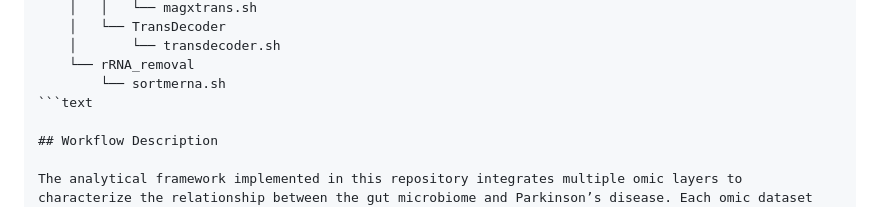
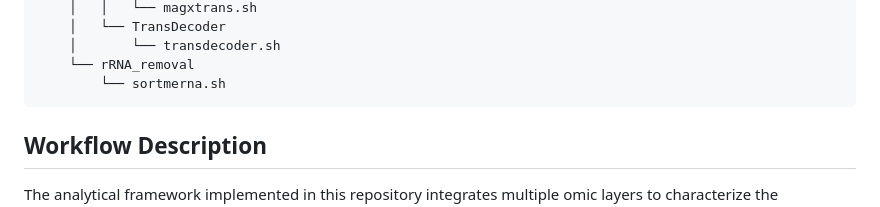
Before and after one commit to linafperez/pd-multiomic-reproducible-workflow, a Markdown page: README.md, the part around the change. GitHub-like rendering.

````diff
--- a/README.md
+++ b/README.md
@@ -270,7 +270,7 @@ The full directory structure of the repository is shown below.
     │       └── transdecoder.sh
     └── rRNA_removal
         └── sortmerna.sh
-```text
+```
 
 ## Workflow Description
 
````
